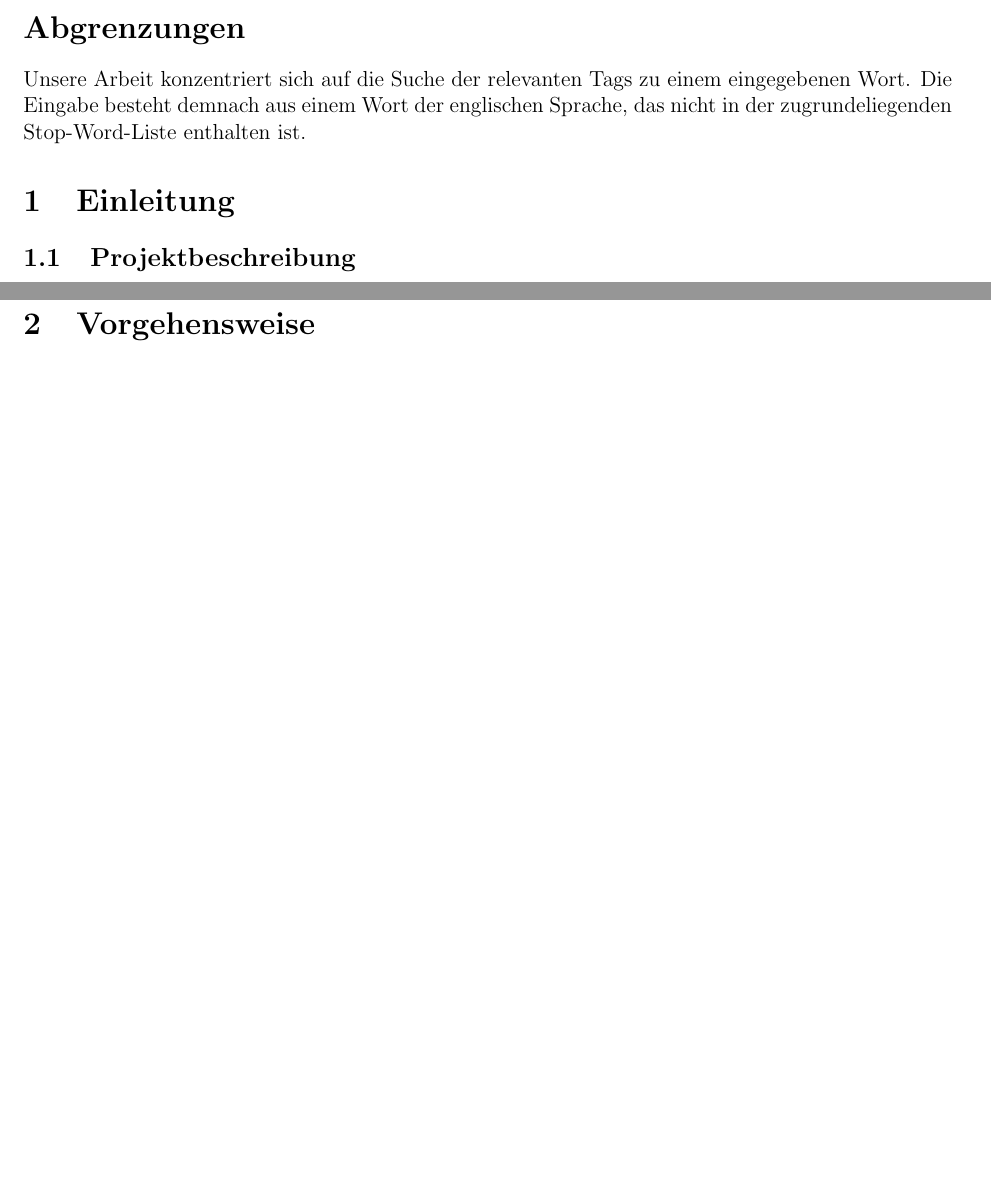
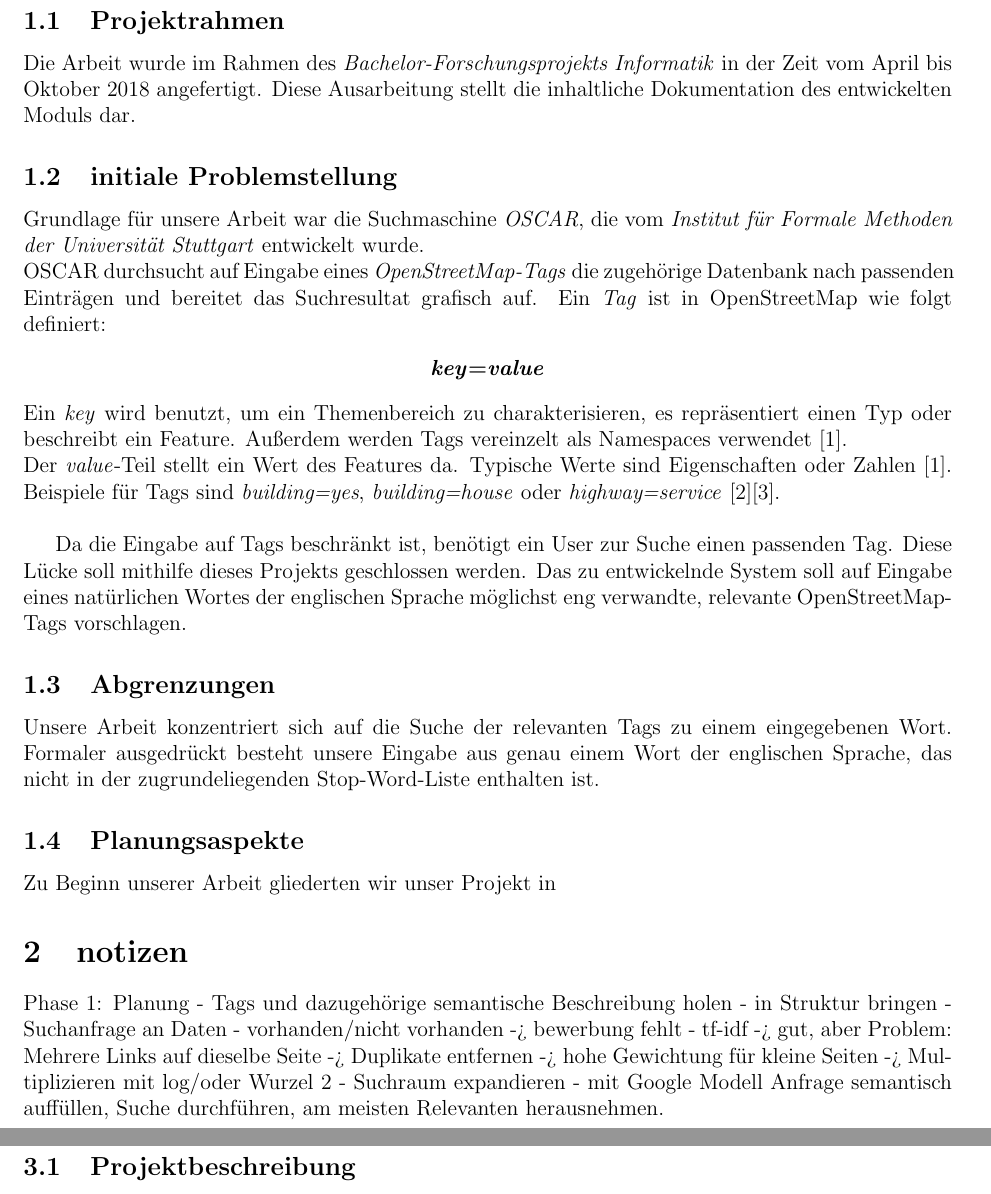
Before and after one commit to Stunkymonkey/osm-word2tag, a LaTeX document (doku/doku.tex): two parts of pages 1 and 2 of 3 before the commit and two parts of pages 2 and 3 of 5 after it, joined at a grey line, cut at the place of the change, the shorter picture padded with empty space. Compiled offline with pdfLaTeX.

Commit message:
[doku] Einleitendes angefangen: Projektrahmen, Problemstellung

```diff
--- a/doku/doku.tex
+++ b/doku/doku.tex
@@ -96,7 +96,45 @@ Die vom \textit{Institut für Formale Methoden der Informatik Stuttgart} entwick
 Im Rahmen unseres Bachelor-Forschungsprojekt Informatik sollte diese Lücke geschlossen werden, indem eine Anfrage an das von uns entwickelte System eine Menge an damit verwandten, relevanten Tags zurückgibt.
 
-\section*{Abgrenzungen}
-Unsere Arbeit konzentriert sich auf die Suche der relevanten Tags zu einem eingegebenen Wort. Die Eingabe besteht demnach aus einem Wort der englischen Sprache, das nicht in der zugrundeliegenden Stop-Word-Liste enthalten ist.
+\pagebreak
+
+\section{Einleitendes}
+\subsection{Projektrahmen}
+Die Arbeit wurde im Rahmen des \textit{Bachelor-Forschungsprojekts Informatik} in der Zeit vom April bis Oktober 2018 angefertigt. Diese Ausarbeitung stellt die inhaltliche Dokumentation des entwickelten Moduls dar.
+\subsection{initiale Problemstellung}
+Grundlage für unsere Arbeit war die Suchmaschine \textit{OSCAR}, die vom \textit{Institut für Formale Methoden der Universität Stuttgart} entwickelt wurde.\\
+OSCAR durchsucht auf Eingabe eines \textit{OpenStreetMap-Tags} die  zugehörige Datenbank nach passenden Einträgen und bereitet das Suchresultat grafisch auf. Ein \textit{Tag} ist in OpenStreetMap wie folgt definiert:
+\begin{center}
+	\textbf{\textit{key}=\textit{value}}
+\end{center}
+Ein \textit{key} wird benutzt, um ein Themenbereich zu charakterisieren, es repräsentiert einen Typ oder beschreibt ein Feature. Außerdem werden Tags vereinzelt als Namespaces verwendet \cite{keyDescription}.\\
+Der \textit{value}-Teil stellt ein Wert des Features da. Typische Werte sind Eigenschaften oder Zahlen \cite{keyDescription}.
+Beispiele für Tags sind \textit{building=yes}, \textit{building=house} oder  \textit{highway=service} \cite{example1}\cite{example2}.\\
+
+Da die Eingabe auf Tags beschränkt ist, benötigt ein User zur Suche einen passenden Tag. Diese Lücke soll mithilfe dieses Projekts geschlossen werden. Das zu entwickelnde System soll auf Eingabe eines natürlichen Wortes der englischen Sprache möglichst eng verwandte, relevante OpenStreetMap-Tags vorschlagen.
+
+\subsection{Abgrenzungen}
+Unsere Arbeit konzentriert sich auf die Suche der relevanten Tags zu einem eingegebenen Wort. Formaler ausgedrückt besteht unsere Eingabe aus genau einem Wort der englischen Sprache, das nicht in der zugrundeliegenden Stop-Word-Liste enthalten ist.
+
+\subsection{Planungsaspekte}
+Zu Beginn unserer Arbeit gliederten wir unser Projekt in
+
+
+
+\section{notizen}
+Phase 1: Planung
+- Tags und dazugehörige semantische Beschreibung holen
+- in Struktur bringen
+- Suchanfrage an Daten
+	- vorhanden/nicht vorhanden
+		-> bewerbung fehlt
+	- tf-idf
+		-> gut, aber Problem: Mehrere Links auf dieselbe Seite
+			-> Duplikate entfernen
+		-> hohe Gewichtung für kleine Seiten
+			-> Multiplizieren mit log/oder Wurzel 2
+- Suchraum expandieren
+	- mit Google Modell Anfrage semantisch auffüllen, Suche durchführen, am meisten Relevanten herausnehmen.
+
 \section{Einleitung}
 \subsection{Projektbeschreibung}
 
```
Also changed, not shown: doku/lit.bib (added, +18 -0 lines), doku/doku.pdf, doku/doku.tex (7 more changed lines).
